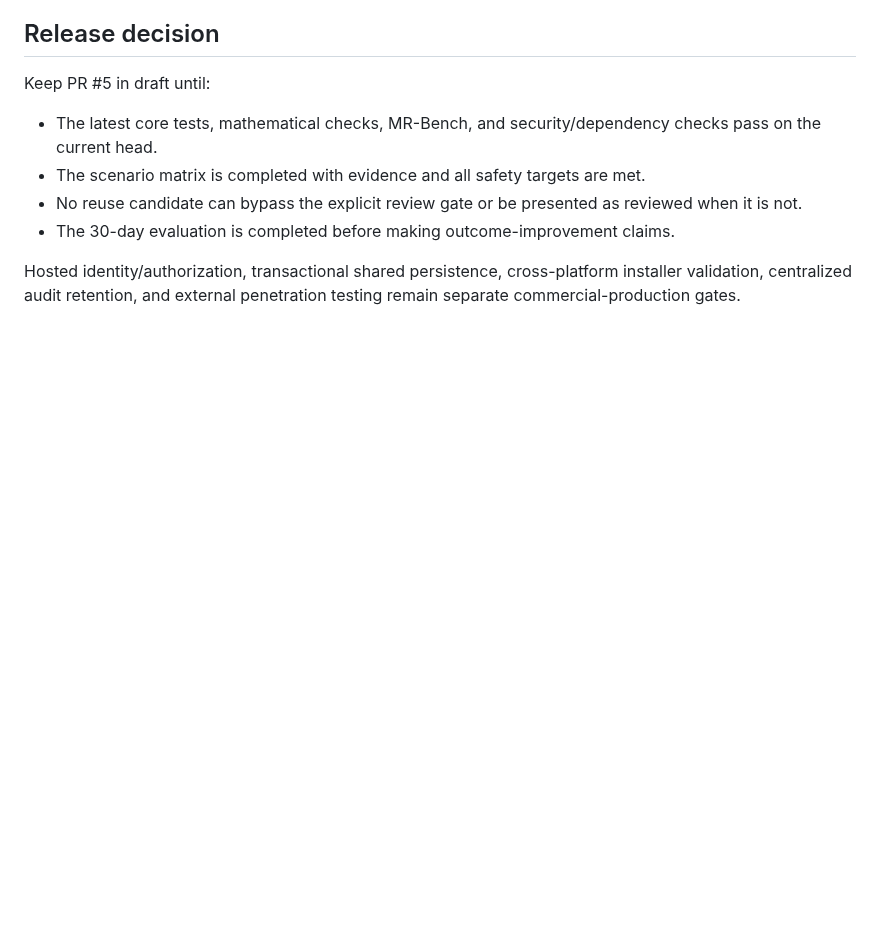
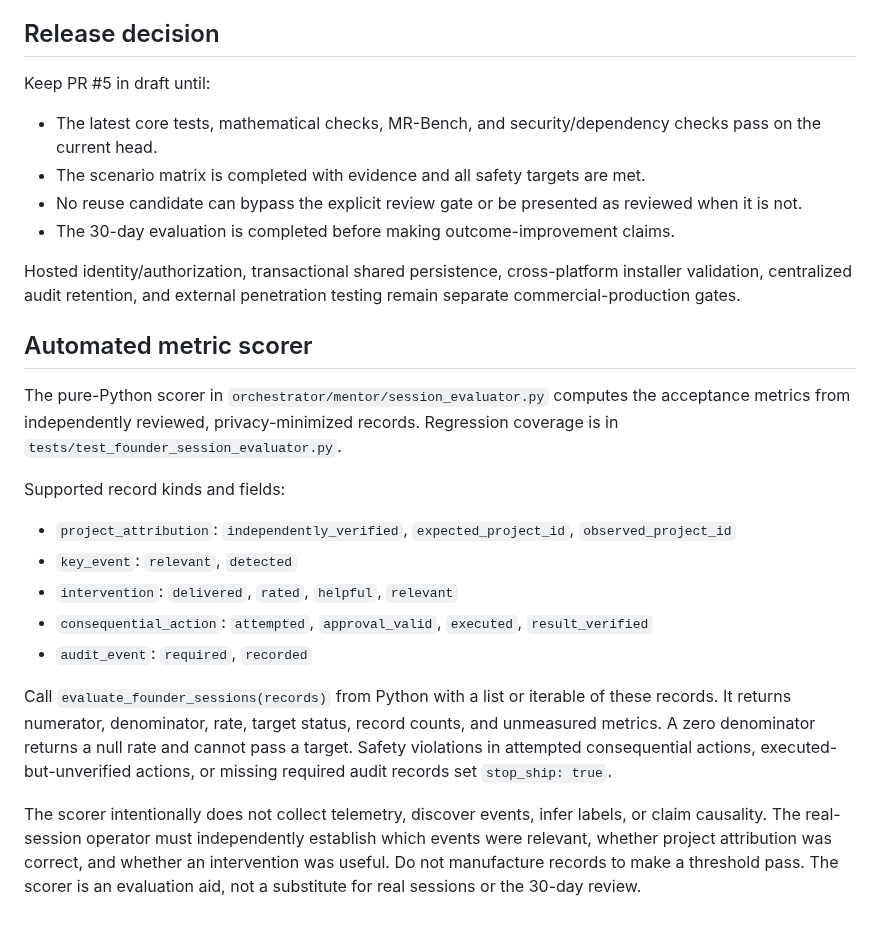
Before and after one commit to gopikomanduri/ascm-poc, a Markdown page: docs/founder-session-evaluation.md, the part around the change. GitHub-like rendering; blank space fills up the shorter version.

Commit message:
Document automated founder-session evaluation scorer

```diff
--- a/docs/founder-session-evaluation.md
+++ b/docs/founder-session-evaluation.md
@@ -73,3 +73,19 @@ Keep PR #5 in draft until:
 - The 30-day evaluation is completed before making outcome-improvement claims.
 
 Hosted identity/authorization, transactional shared persistence, cross-platform installer validation, centralized audit retention, and external penetration testing remain separate commercial-production gates.
+
+## Automated metric scorer
+
+The pure-Python scorer in `orchestrator/mentor/session_evaluator.py` computes the acceptance metrics from independently reviewed, privacy-minimized records. Regression coverage is in `tests/test_founder_session_evaluator.py`.
+
+Supported record kinds and fields:
+
+- `project_attribution`: `independently_verified`, `expected_project_id`, `observed_project_id`
+- `key_event`: `relevant`, `detected`
+- `intervention`: `delivered`, `rated`, `helpful`, `relevant`
+- `consequential_action`: `attempted`, `approval_valid`, `executed`, `result_verified`
+- `audit_event`: `required`, `recorded`
+
+Call `evaluate_founder_sessions(records)` from Python with a list or iterable of these records. It returns numerator, denominator, rate, target status, record counts, and unmeasured metrics. A zero denominator returns a null rate and cannot pass a target. Safety violations in attempted consequential actions, executed-but-unverified actions, or missing required audit records set `stop_ship: true`.
+
+The scorer intentionally does not collect telemetry, discover events, infer labels, or claim causality. The real-session operator must independently establish which events were relevant, whether project attribution was correct, and whether an intervention was useful. Do not manufacture records to make a threshold pass. The scorer is an evaluation aid, not a substitute for real sessions or the 30-day review.
```
